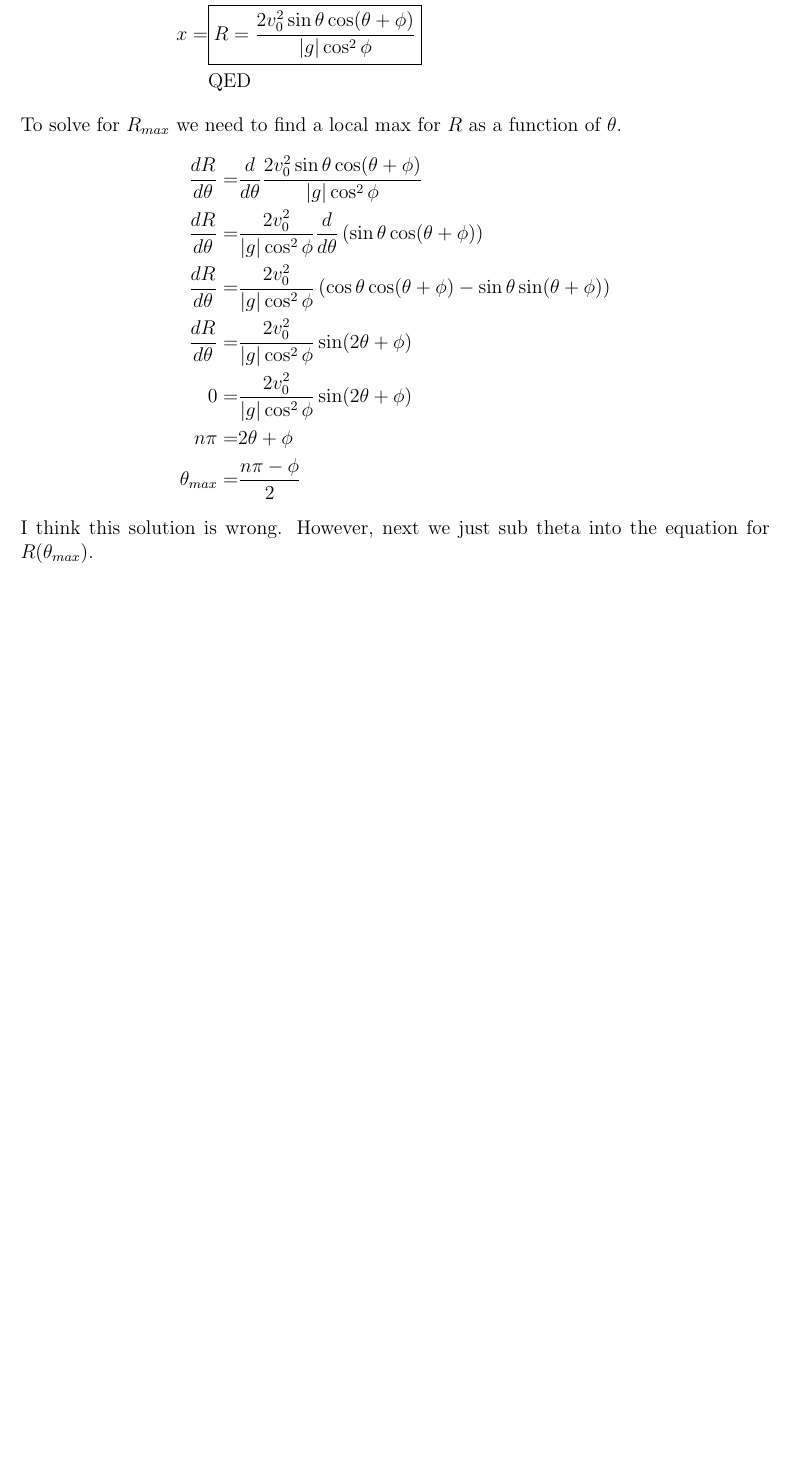
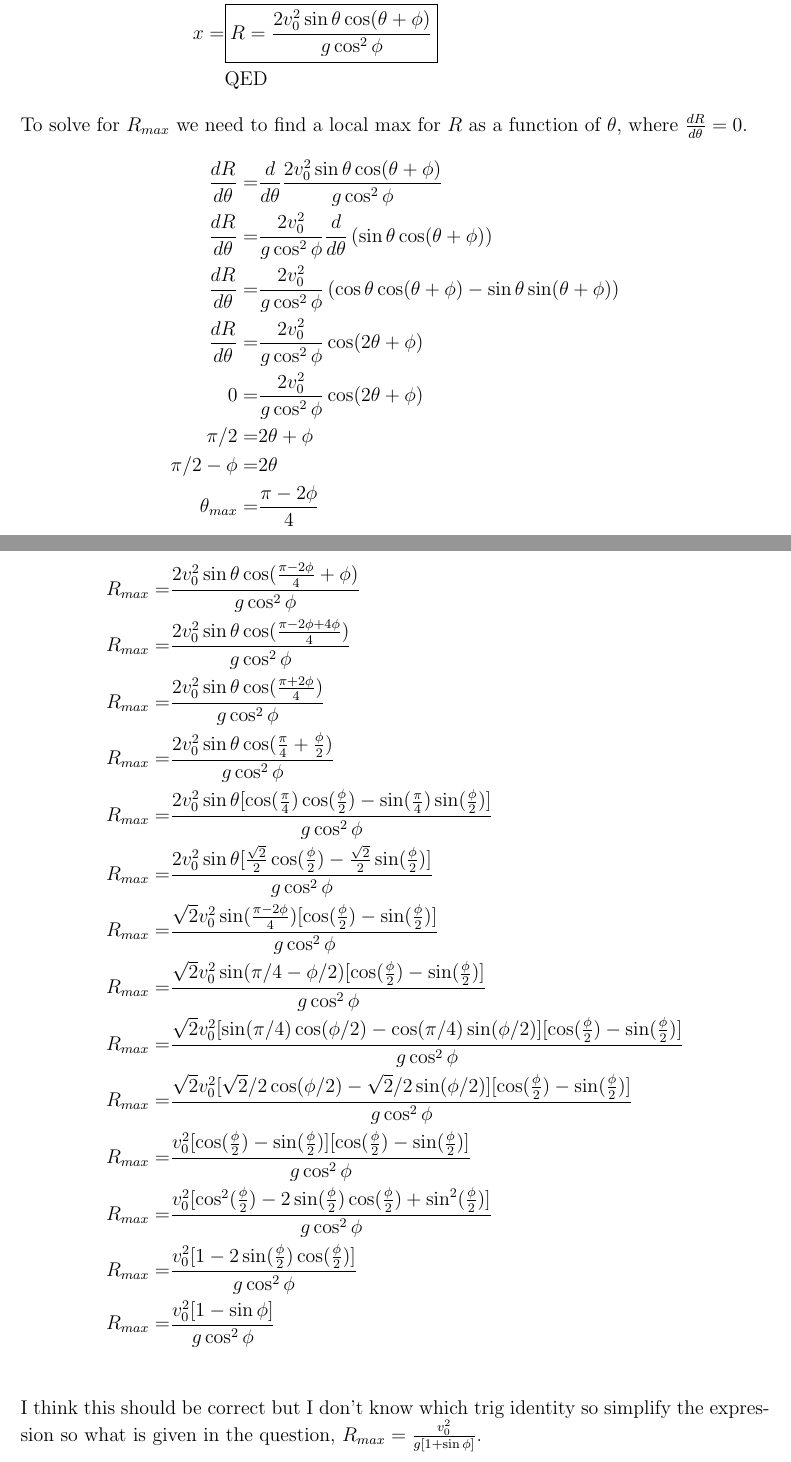
Before and after one commit to gkerr708/ACM, a LaTeX problem sheet (Assignment 1/Assignment 1.tex): part of page 5 of 6 before the commit and two parts of pages 5 and 6 of 7 after it, the two joined at a grey line, cut so that both start at the same text, the shorter picture padded with empty space. Compiled offline with pdfLaTeX.

Commit message:
almost completed question 4 on Assignment 1

```diff
--- a/Assignment 1/Assignment 1.tex
+++ b/Assignment 1/Assignment 1.tex
@@ -150,27 +162,99 @@ x =& \boxed{R = \dfrac{2v_0^2\sin\theta\cos(\theta+\phi)}{|g|\cos^2\phi}}
 \\
 &\text{QED}
 \end{align*}
-To solve for $R_{max}$ we need to find a local max for $R$ as a function of $\theta$.
+To solve for $R_{max}$ we need to find a local max for $R$ as a function of $\theta$, where $\tfrac{dR}{d\theta}=0$.
 \begin{align*}
-\frac{dR}{d\theta} =& \frac{d}{d\theta}\dfrac{2v_0^2\sin\theta\cos(\theta+\phi)}{|g|\cos^2\phi}
+\frac{dR}{d\theta} =& \frac{d}{d\theta}\dfrac{2v_0^2\sin\theta\cos(\theta+\phi)}{g\cos^2\phi}
 \\
-\frac{dR}{d\theta} =& \dfrac{2v_0^2}{|g|\cos^2\phi}\frac{d}{d\theta}\left(\sin\theta\cos(\theta+\phi)\right)
+\frac{dR}{d\theta} =& \dfrac{2v_0^2}{g\cos^2\phi}\frac{d}{d\theta}\left(\sin\theta\cos(\theta+\phi)\right)
 \\
-\frac{dR}{d\theta} =& \dfrac{2v_0^2}{|g|\cos^2\phi}\left(
+\frac{dR}{d\theta} =& \dfrac{2v_0^2}{g\cos^2\phi}\left(
 \cos\theta\cos(\theta+\phi) -
 \sin\theta\sin(\theta+\phi)
 \right)
 \\
-\frac{dR}{d\theta} =& \dfrac{2v_0^2}{|g|\cos^2\phi}\sin(2\theta+\phi)
+\frac{dR}{d\theta} =& \dfrac{2v_0^2}{g\cos^2\phi}\cos(2\theta+\phi)
 \\
-0 =& \dfrac{2v_0^2}{|g|\cos^2\phi}\sin(2\theta+\phi)
+0 =& \dfrac{2v_0^2}{g\cos^2\phi}\cos(2\theta+\phi)
 \\
-n\pi =& 2\theta+\phi
+\pi/2 =& 2\theta+\phi
 \\
-\theta_{max} =& \frac{n\pi-\phi}{2}
+\pi/2 - \phi =& 2\theta
+\\
+\theta_{max} =& \frac{\pi-2\phi}{4}
 \end{align*}
-I think this solution is wrong. However, next we just sub theta into the equation for $R(\theta_{max})$.
-
+Next, we just sub $\theta$ into the equation for $R$ to find the maximum distance.
+\begin{align*}
+R_{max} =& \dfrac{2v_0^2\sin\theta\cos(\frac{\pi-2\phi}{4}+\phi)}{g\cos^2\phi}
+\\
+R_{max} =& \dfrac{2v_0^2\sin\theta\cos(\frac{\pi-2\phi+4\phi}{4})}{g\cos^2\phi}
+\\
+R_{max} =& \dfrac{2v_0^2\sin\theta\cos(\frac{\pi+2\phi}{4})}{g\cos^2\phi}
+\\
+R_{max} =& \dfrac{2v_0^2\sin\theta\cos(
+\frac{\pi}{4} +
+\frac{\phi}{2}
+)}{g\cos^2\phi}
+\\
+R_{max} =& \dfrac{2v_0^2\sin\theta
+[\cos(\frac{\pi}{4})
+\cos(\frac{\phi}{2}) -
+\sin(\frac{\pi}{4})
+\sin(\frac{\phi}{2})]
+}{g\cos^2\phi}
+\\
+R_{max} =& \dfrac{2v_0^2\sin\theta
+[\frac{\sqrt{2}}{2}
+\cos(\frac{\phi}{2}) -
+\frac{\sqrt{2}}{2}
+\sin(\frac{\phi}{2})]
+}{g\cos^2\phi}
+\\
+R_{max} =& \dfrac{\sqrt{2}v_0^2\sin(\frac{\pi-2\phi}{4})
+[\cos(\frac{\phi}{2}) - \sin(\frac{\phi}{2})]
+}{g\cos^2\phi}
+\\
+R_{max} =& \dfrac{\sqrt{2}v_0^2
+\sin(\pi/4-\phi/2)
+[\cos(\frac{\phi}{2}) - \sin(\frac{\phi}{2})]
+}{g\cos^2\phi}
+\\
+R_{max} =& \dfrac{\sqrt{2}v_0^2
+[\sin(\pi/4)
+\cos(\phi/2) -
+\cos(\pi/4)
+\sin(\phi/2)]
+[\cos(\frac{\phi}{2}) - \sin(\frac{\phi}{2})]
+}{g\cos^2\phi}
+\\
+R_{max} =& \dfrac{\sqrt{2}v_0^2
+[\sqrt{2}/2
+\cos(\phi/2) -
+\sqrt{2}/2
+\sin(\phi/2)]
+[\cos(\frac{\phi}{2}) - \sin(\frac{\phi}{2})]
+}{g\cos^2\phi}
+\\
+R_{max} =& \dfrac{v_0^2
+[\cos(\frac{\phi}{2}) - \sin(\frac{\phi}{2})]
+[\cos(\frac{\phi}{2}) - \sin(\frac{\phi}{2})]
+}{g\cos^2\phi}
+\\
+R_{max} =& \dfrac{v_0^2
+[\cos^2(\frac{\phi}{2}) - 2\sin(\frac{\phi}{2})\cos(\frac{\phi}{2})+
+\sin^2(\frac{\phi}{2})]
+}{g\cos^2\phi}
+\\
+R_{max} =& \dfrac{v_0^2
+[1 - 2\sin(\frac{\phi}{2})\cos(\frac{\phi}{2})]
+}{g\cos^2\phi}
+\\
+R_{max} =& \dfrac{v_0^2
+[1 - \sin\phi]
+}{g\cos^2\phi}
+\\
+\end{align*}
+I think this should be correct but I don't know which trig identity so simplify the expression so what is given in the question, $R_{max} = \frac{v_0^2}{g[1+\sin\phi]}$.
 
 
 
```
Also changed, not shown: Assignment 1/Assignment 1.pdf, Assignment 1/Assignment 1.tex (44 more changed lines), 3 other files.
